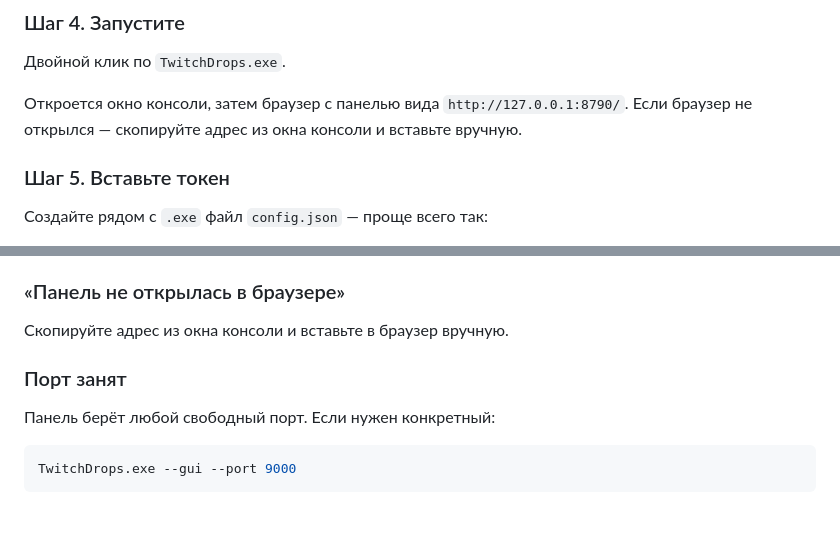
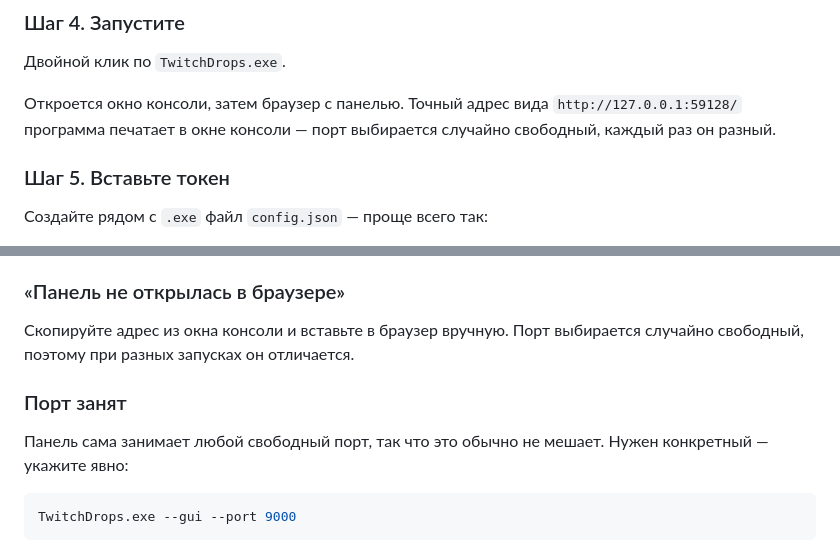
Before and after one commit to Mextrim/twitch-drops, a Markdown page: INSTALL.md, 2 parts joined by grey strips. Rendered like a GitHub page; blank space fills up the shorter version.

Commit message:
Убрать фиксированный порт из документации
Панель выбирает случайно свободный порт, а в инструкциях был указан
конкретный 8790. Пользователь искал его в адресной строке и не находил
панель. Теперь указано, что порт произвольный и печатается в консоли.

````diff
--- a/INSTALL.md
+++ b/INSTALL.md
@@ -46,9 +46,9 @@
 
 Двойной клик по `TwitchDrops.exe`.
 
-Откроется окно консоли, затем браузер с панелью вида
-`http://127.0.0.1:8790/`. Если браузер не открылся — скопируйте адрес из
-окна консоли и вставьте вручную.
+Откроется окно консоли, затем браузер с панелью. Точный адрес вида
+`http://127.0.0.1:59128/` программа печатает в окне консоли — порт выбирается
+случайно свободный, каждый раз он разный.
 
 ### Шаг 5. Вставьте токен
 
@@ -204,11 +204,13 @@ python build_exe.py
 
 ### «Панель не открылась в браузере»
 
-Скопируйте адрес из окна консоли и вставьте в браузер вручную.
+Скопируйте адрес из окна консоли и вставьте в браузер вручную. Порт
+выбирается случайно свободный, поэтому при разных запусках он отличается.
 
 ### Порт занят
 
-Панель берёт любой свободный порт. Если нужен конкретный:
+Панель сама занимает любой свободный порт, так что это обычно не мешает.
+Нужен конкретный — укажите явно:
 
 ```bash
 TwitchDrops.exe --gui --port 9000
````
